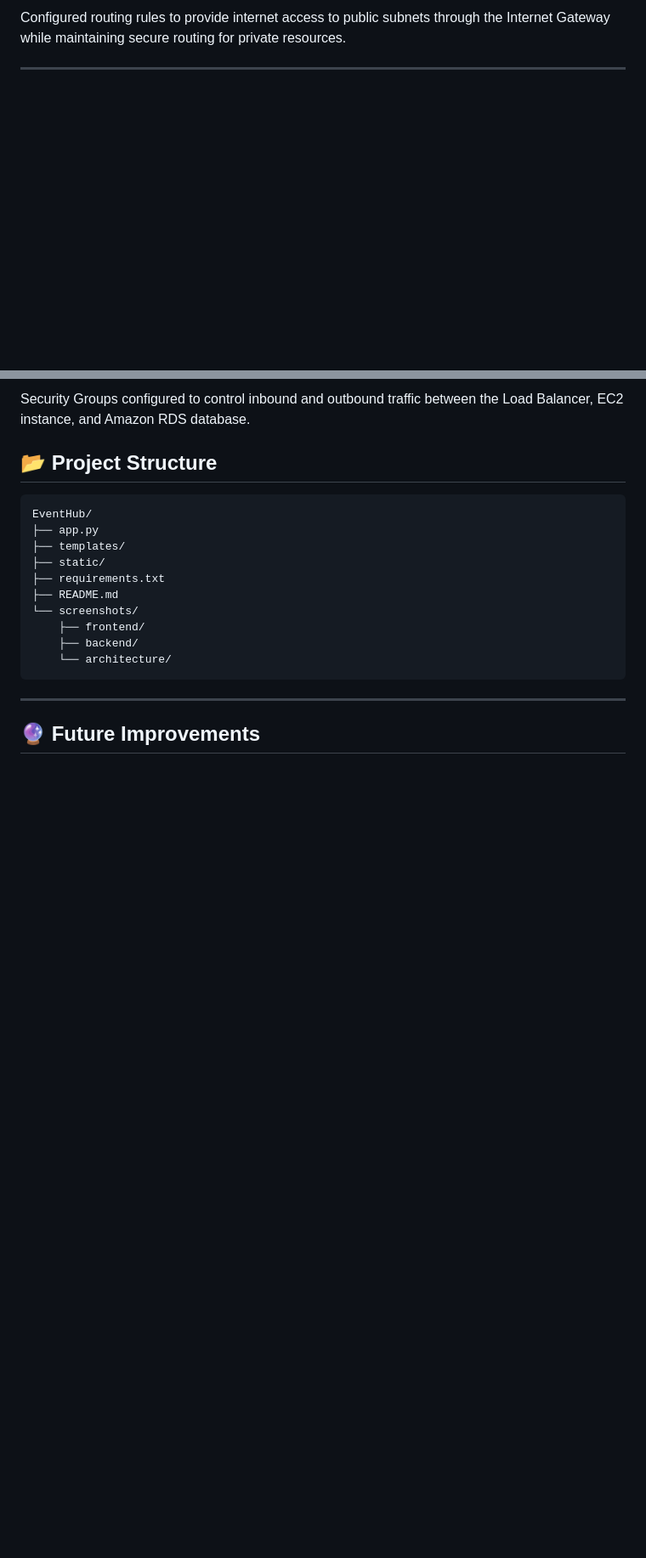
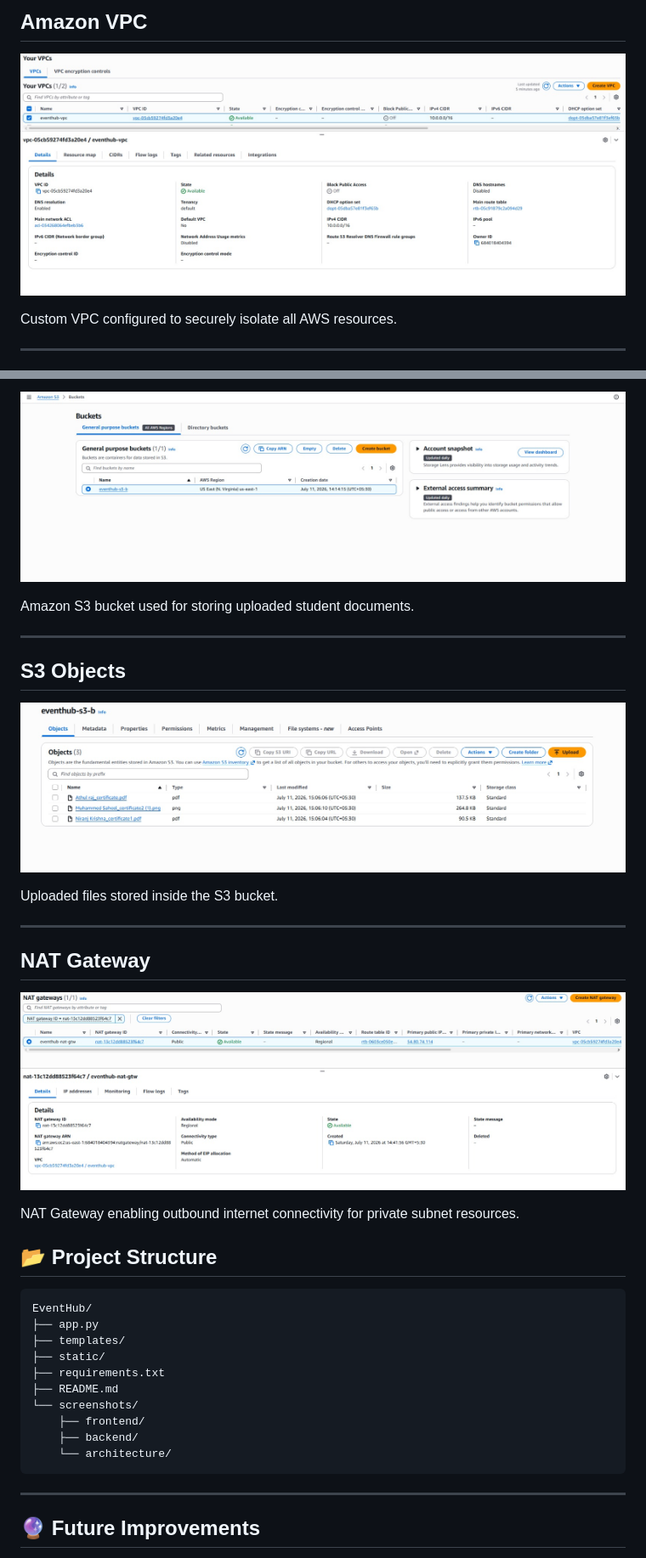
Before and after one commit to rosh-devs/aws-student-event-reg, a Markdown page: README.md, 2 parts joined by grey strips. Shown at 85% size. Drawn GitHub-style; blank space fills up the shorter version.

````diff
--- a/README.md
+++ b/README.md
@@ -239,5 +243,9 @@ Two public and two private subnets deployed across multiple Availability Zones t
 
-Configured routing rules to provide internet access to public subnets through the Internet Gateway while maintaining secure routing for private resources.
+## Amazon VPC
+
+![VPC](screenshots/backend/vpc.jpeg)
+
+Custom VPC configured to securely isolate all AWS resources.
 
 ---
 
@@ -288,5 +301,23 @@ Amazon S3 bucket used to securely store uploaded student identity documents and
 
-Security Groups configured to control inbound and outbound traffic between the Load Balancer, EC2 instance, and Amazon RDS database.
+![S3 Bucket](screenshots/backend/bucket.jpeg)
+
+Amazon S3 bucket used for storing uploaded student documents.
+
+---
+
+## S3 Objects
+
+![Objects](screenshots/backend/objects.jpeg)
+
+Uploaded files stored inside the S3 bucket.
+
+---
+
+## NAT Gateway
+
+![NAT Gateway](screenshots/backend/nat.jpeg)
+
+NAT Gateway enabling outbound internet connectivity for private subnet resources.
 ## 📂 Project Structure
 
 ```text
````
Also changed, not shown: other parts of README.md (+62 -53 lines).
